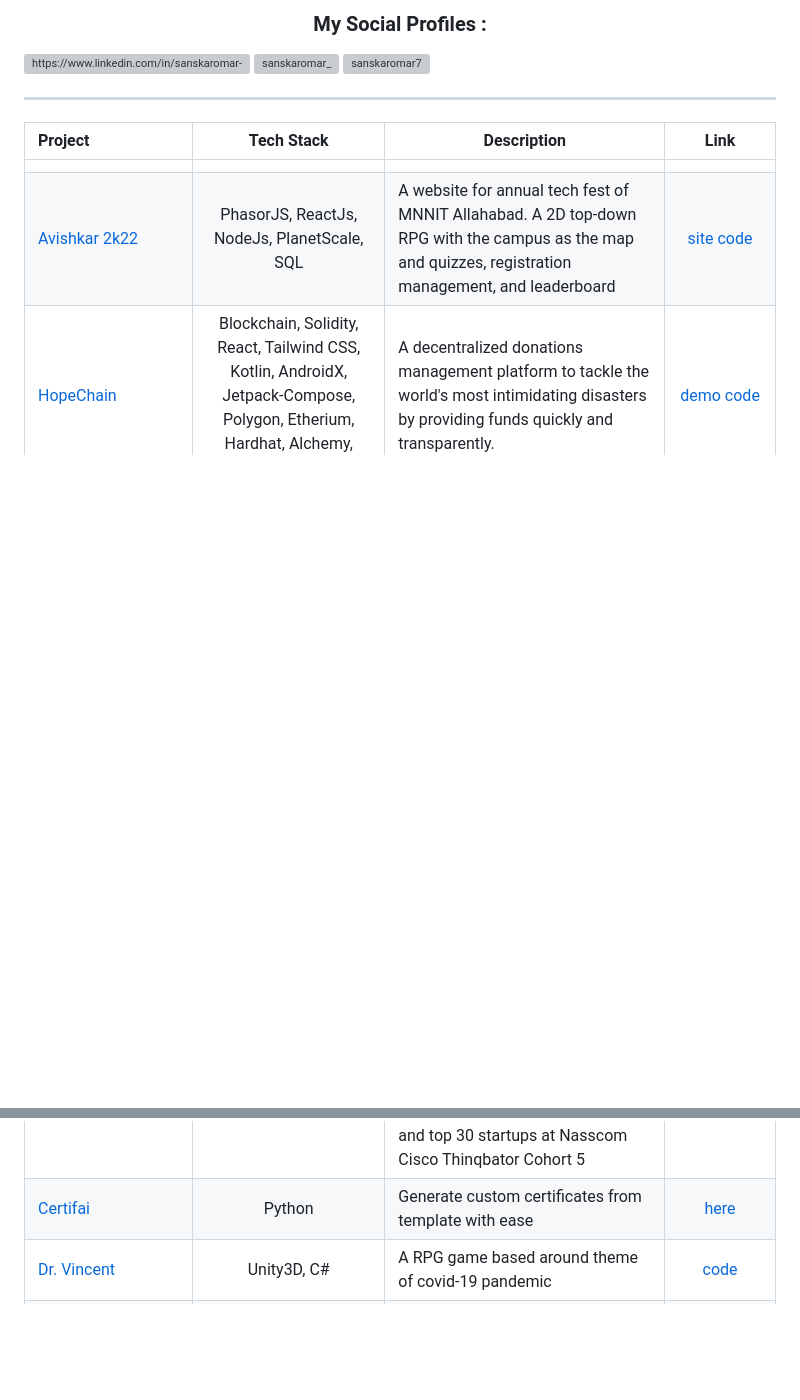
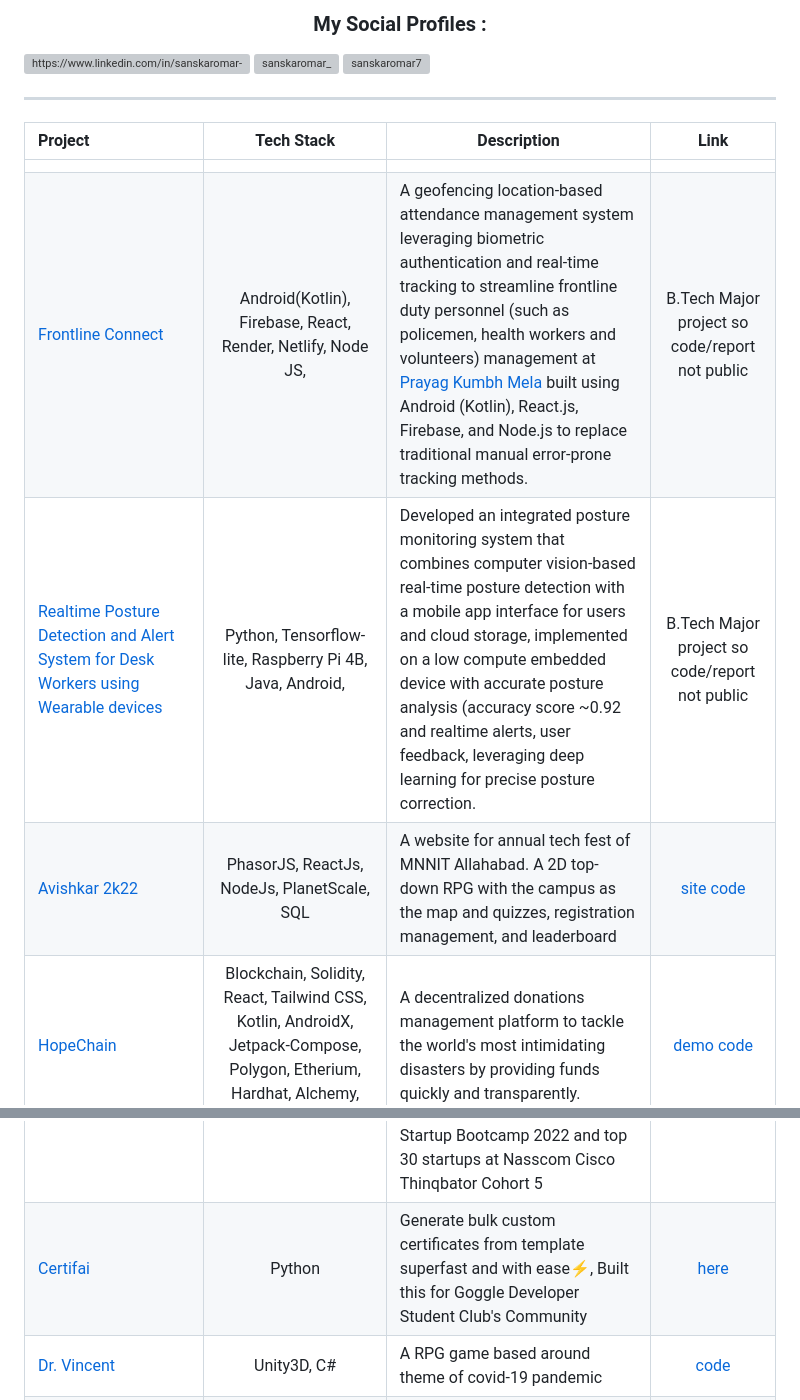
Before and after one commit to sanskaromar/sanskaromar, a Markdown page: README.md, 2 parts joined by grey strips. Rendered like a GitHub page; blank space fills up the shorter version; grey boxes are pictures that could not be loaded.

```diff
--- a/README.md
+++ b/README.md
@@ -62,11 +62,13 @@
 |Project|Tech Stack|Description|Link|
 |:-|:-:|-|:-:|
 |||||
+|[Frontline Connect]()|Android(Kotlin), Firebase, React, Render, Netlify, Node JS, |A geofencing location-based attendance management system leveraging biometric authentication and real-time tracking to streamline frontline duty personnel (such as policemen, health workers and volunteers) management at [Prayag Kumbh Mela](https://en.wikipedia.org/wiki/Prayag_Kumbh_Mela) built using Android (Kotlin), React.js, Firebase, and Node.js to replace traditional manual error-prone tracking methods.|B.Tech Major project so code/report not public|
+|[Realtime Posture Detection and Alert System for Desk Workers using Wearable devices]() | Python, Tensorflow-lite, Raspberry Pi 4B, Java, Android,  |Developed an integrated posture monitoring system that combines computer vision-based real-time posture detection with a mobile app interface for users and cloud storage, implemented on a low compute embedded device with accurate posture analysis (accuracy score ~0.92 and realtime alerts, user feedback, leveraging deep learning for precise posture correction.| B.Tech Major project so code/report not public|
 |[Avishkar 2k22]()|PhasorJS, ReactJs, NodeJs, PlanetScale, SQL| A website for annual tech fest of MNNIT Allahabad. A 2D top-down RPG with the campus as the map and quizzes, registration management, and leaderboard|[site](https://avishkar.mnnit.ac.in/) [code](https://github.com/DuP-491/Avishkar)|
 |[HopeChain](https://github.com/HopeChainHQ/HopeChain)|Blockchain, Solidity, React, Tailwind CSS, Kotlin, AndroidX, Jetpack-Compose, Polygon, Etherium, Hardhat, Alchemy, Remix, Metamask| A decentralized donations management platform to tackle the world's most intimidating disasters by providing funds quickly and transparently.|[demo](https://drive.google.com/file/d/1VDkWxnO-a4obXYklS2KIv6twzaCTJKo2/view?usp=sharing) [code](https://github.com/HopeChainHQ/HopeChain)|
 |[cWuzzle](https://cwuzzle.netlify.app/)|NextJs, FastAPI, SupaBase|A website about crossword puzzles. Create, Play, and Share fun crosswords on the go with the latest features like autosave, clue highlight, private sharing, crossword regeneration, and many more...|[cWuzzle](https://cwuzzle.netlify.app/), [devfolio](https://devfolio.co/projects/cwuzzle-aa43)|
 |[Gesto](https://gestobypotehtot.netlify.app/)|Mediapipe, Tensorflow.js, NextJs, FastAPI, Firebase|A first of its kind web app for custom gesture training and recognition with Zero Prediction Latency, Faster Training, and High Accuracy, a startup that classified sign language gestures. selected for Google Startup Bootcamp 2022 and top 30 startups at Nasscom Cisco Thinqbator Cohort 5|[here](https://gestobypotehtot.netlify.app/)|
-|[Certifai](https://github.com/sanskaromar/certifai)| Python | Generate custom certificates from template with ease | [here](https://github.com/sanskaromar/certifai) |
+|[Certifai](https://github.com/sanskaromar/certifai)| Python | Generate bulk custom certificates from template superfast and with ease⚡, Built this for Goggle Developer Student Club's Community | [here](https://github.com/sanskaromar/certifai) |
 |[Dr. Vincent](https://github.com/sanskaromar/Dr.Vincent)|Unity3D, C#|A RPG game based around theme of covid-19 pandemic|[code](https://github.com/sanskaromar/Dr.Vincent)|
 |[Collabarush]()|NextJS 13, SupaBase, SocketIO| A real time collaborative paint application|[demo](https://youtu.be/rlPfgZ50KW0) [code](https://github.com/Collabrush/collabrush) |
 |[SecureFace](https://github.com/sanskaromar/SecureFace)|Python, OpenCV, Unittest| An open-source project designed to provide facial recognition-based access control for your applications | [here](https://github.com/sanskaromar/SecureFace), [open-source fork](https://github.com/ContriHUB/SecureFace)|
```
